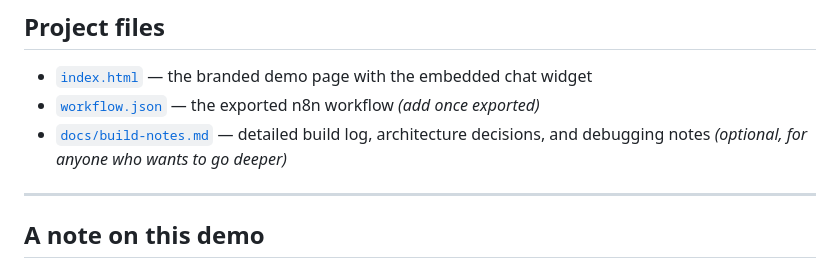
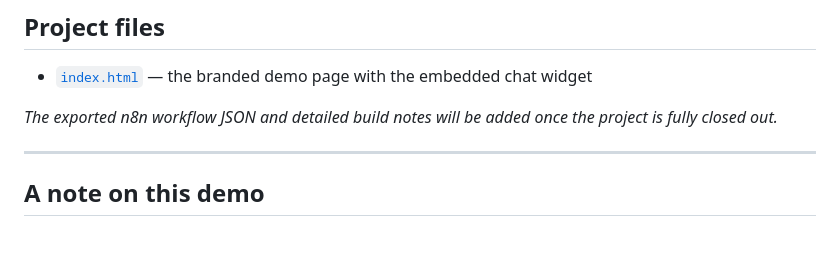
Before and after one commit to sage9964/coreflash-chatbot, a Markdown page: README.md, the part around the change. Drawn GitHub-style; blank space fills up the shorter version.

```diff
--- a/README.md
+++ b/README.md
@@ -65,8 +65,8 @@ All of this runs with memory — the assistant remembers earlier parts of the sa
 ## Project files
 
 - [`index.html`](./index.html) — the branded demo page with the embedded chat widget
-- [`workflow.json`](./workflow.json) — the exported n8n workflow *(add once exported)*
-- [`docs/build-notes.md`](./docs/build-notes.md) — detailed build log, architecture decisions, and debugging notes *(optional, for anyone who wants to go deeper)*
+
+*The exported n8n workflow JSON and detailed build notes will be added once the project is fully closed out.*
 
 ---
 
```
